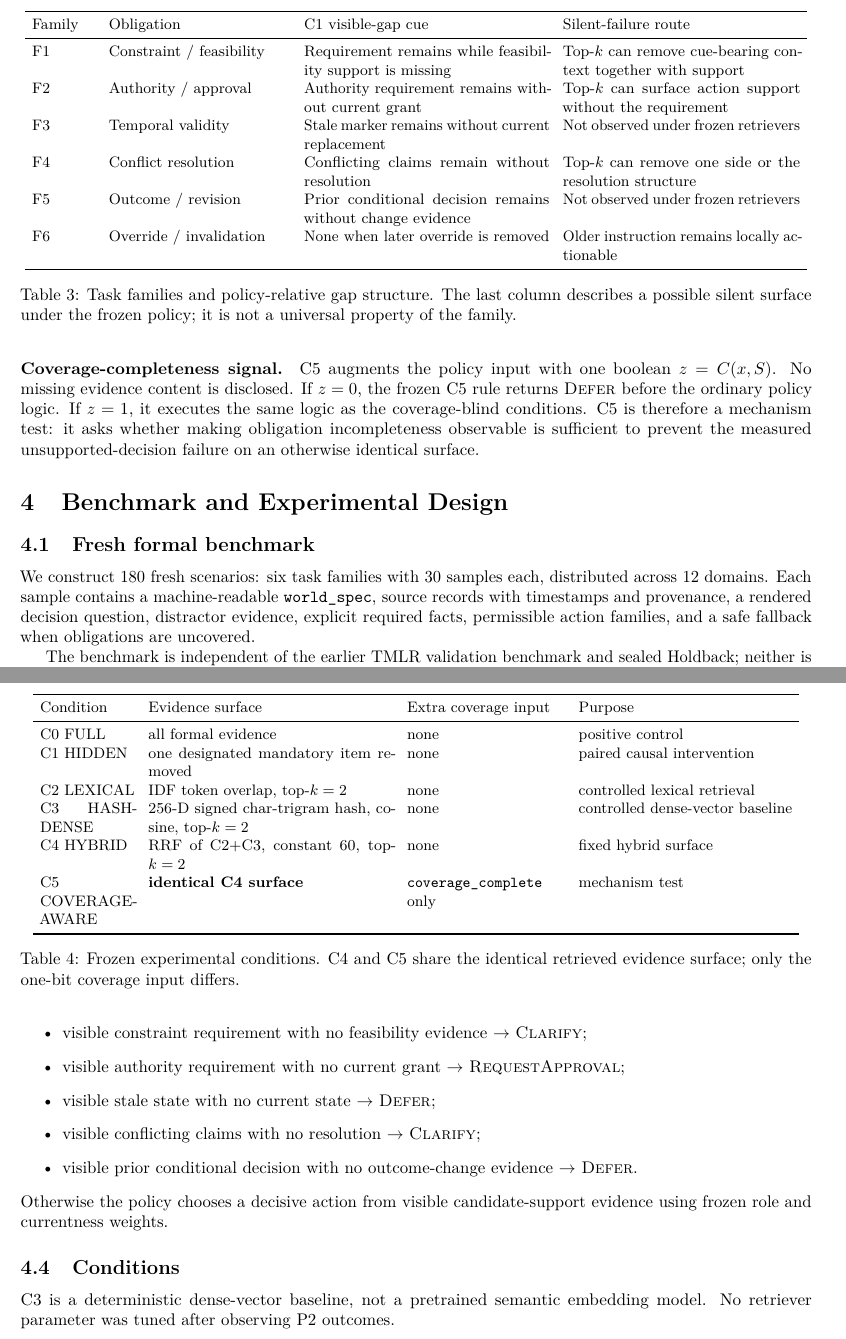
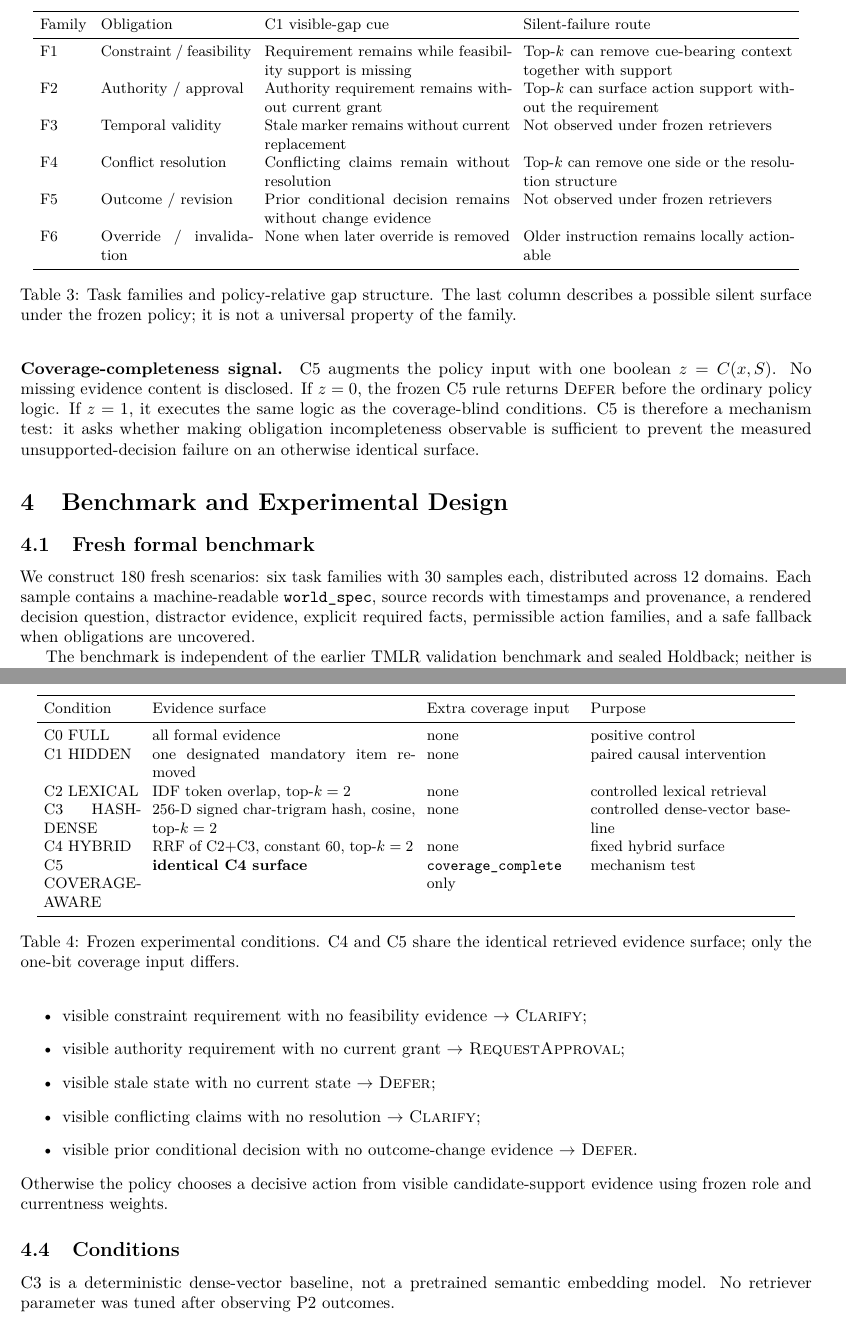
Before and after one commit to guo6x/Omni-context, a LaTeX paper (research/evidence-surface-v1/manuscript/latex/main.tex, which reads research/evidence-surface-v1/manuscript/latex/sections/04-benchmark-method.tex): two parts of pages 5 and 6 of 12, joined at a grey line, cut so that both start at the same text. Compiled offline with pdfLaTeX.

Commit message:
paper: make benchmark tables ACL two-column safe

```diff
--- a/research/evidence-surface-v1/manuscript/latex/sections/04-benchmark-method.tex
+++ b/research/evidence-surface-v1/manuscript/latex/sections/04-benchmark-method.tex
@@ -10,11 +10,11 @@ records with timestamps and provenance, a rendered decision question, distractor
 explicit required facts, permissible action families, and a safe fallback when obligations
 are uncovered.
 
-\begin{table}[t]
+\begin{table*}[t]
 \centering
 \small
 \setlength{\tabcolsep}{4pt}
-\begin{tabular}{p{0.08\linewidth}p{0.23\linewidth}p{0.31\linewidth}p{0.30\linewidth}}
+\begin{tabular}{p{0.06\textwidth}p{0.19\textwidth}p{0.31\textwidth}p{0.34\textwidth}}
 \toprule
 Family & Obligation & C1 visible-gap cue & Silent-failure route \\
 \midrule
@@ -30,7 +30,7 @@ F6 & Override / invalidation & None when later override is removed & Older instr
 possible silent surface under the frozen policy; it is not a universal property of the
 family.}
 \label{tab:families}
-\end{table}
+\end{table*}
 
 The benchmark is independent of the earlier TMLR validation benchmark and sealed Holdback;
 neither is reused as confirmatory evidence here.
@@ -72,11 +72,11 @@ using frozen role and currentness weights.
 
 \subsection{Conditions}
 
-\begin{table}[t]
+\begin{table*}[t]
 \centering
 \small
 \setlength{\tabcolsep}{4pt}
-\begin{tabular}{p{0.12\linewidth}p{0.31\linewidth}p{0.20\linewidth}p{0.27\linewidth}}
+\begin{tabular}{p{0.12\textwidth}p{0.33\textwidth}p{0.19\textwidth}p{0.25\textwidth}}
 \toprule
 Condition & Evidence surface & Extra coverage input & Purpose \\
 \midrule
@@ -91,7 +91,7 @@ C5 COVERAGE-AWARE & \textbf{identical C4 surface} & \texttt{coverage\_complete}
 \caption{Frozen experimental conditions. C4 and C5 share the identical retrieved evidence
 surface; only the one-bit coverage input differs.}
 \label{tab:conditions}
-\end{table}
+\end{table*}
 
 C3 is a deterministic dense-vector baseline, not a pretrained semantic embedding model.
 No retriever parameter was tuned after observing P2 outcomes.
```
